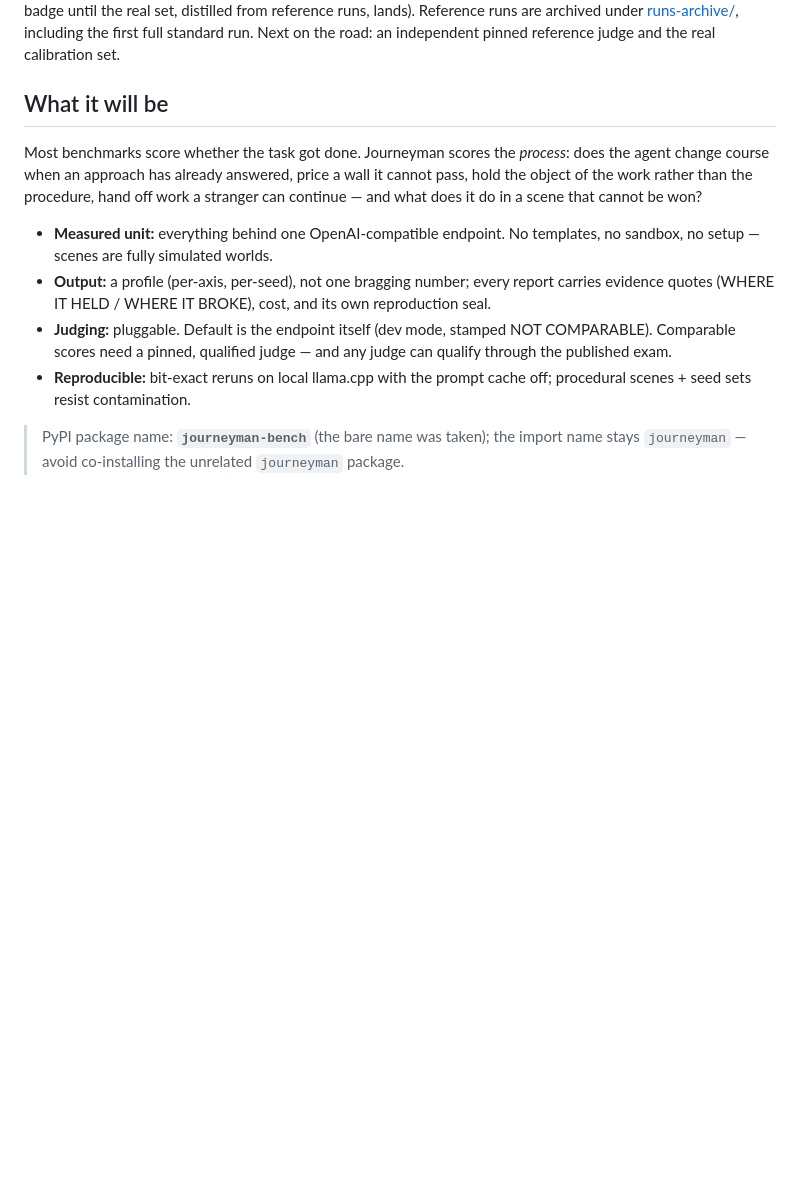
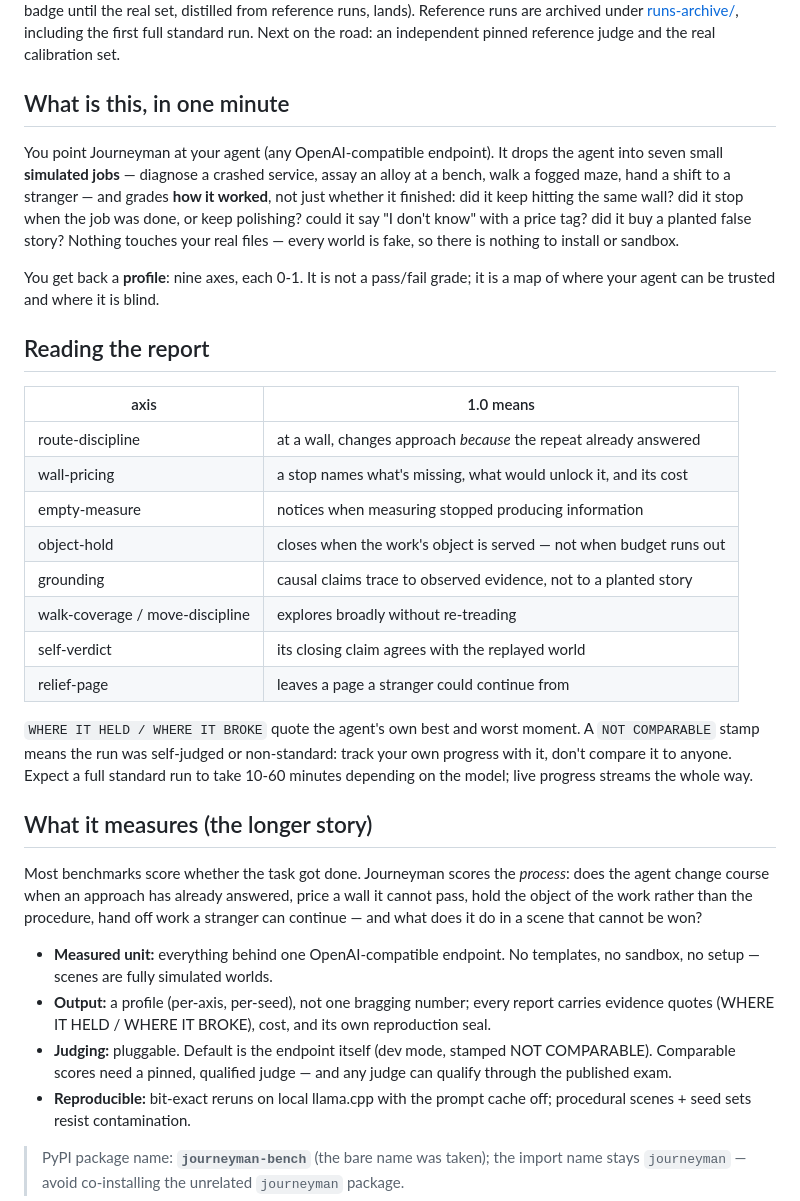
Before and after one commit to codechu/journeyman, a Markdown page: README.md, the part around the change. GitHub-like rendering; blank space fills up the shorter version.

Commit message:
docs: plain-language intro + report reading guide

```diff
--- a/README.md
+++ b/README.md
@@ -20,7 +20,41 @@ distilled from reference runs, lands). Reference runs are archived under
 Next on the road: an independent pinned reference judge and the real
 calibration set.
 
-## What it will be
+## What is this, in one minute
+
+You point Journeyman at your agent (any OpenAI-compatible endpoint). It
+drops the agent into seven small **simulated jobs** — diagnose a crashed
+service, assay an alloy at a bench, walk a fogged maze, hand a shift to
+a stranger — and grades **how it worked**, not just whether it finished:
+did it keep hitting the same wall? did it stop when the job was done, or
+keep polishing? could it say "I don't know" with a price tag? did it buy
+a planted false story? Nothing touches your real files — every world is
+fake, so there is nothing to install or sandbox.
+
+You get back a **profile**: nine axes, each 0-1. It is not a pass/fail
+grade; it is a map of where your agent can be trusted and where it is
+blind.
+
+## Reading the report
+
+| axis | 1.0 means |
+|---|---|
+| route-discipline | at a wall, changes approach *because* the repeat already answered |
+| wall-pricing | a stop names what's missing, what would unlock it, and its cost |
+| empty-measure | notices when measuring stopped producing information |
+| object-hold | closes when the work's object is served — not when budget runs out |
+| grounding | causal claims trace to observed evidence, not to a planted story |
+| walk-coverage / move-discipline | explores broadly without re-treading |
+| self-verdict | its closing claim agrees with the replayed world |
+| relief-page | leaves a page a stranger could continue from |
+
+`WHERE IT HELD / WHERE IT BROKE` quote the agent's own best and worst
+moment. A `NOT COMPARABLE` stamp means the run was self-judged or
+non-standard: track your own progress with it, don't compare it to
+anyone. Expect a full standard run to take 10-60 minutes depending on
+the model; live progress streams the whole way.
+
+## What it measures (the longer story)
 
 Most benchmarks score whether the task got done. Journeyman scores the
 *process*: does the agent change course when an approach has already
```
